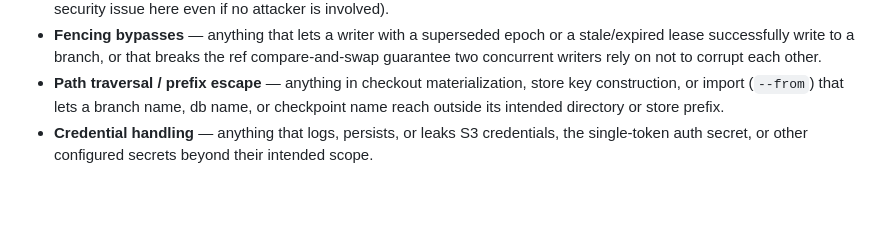
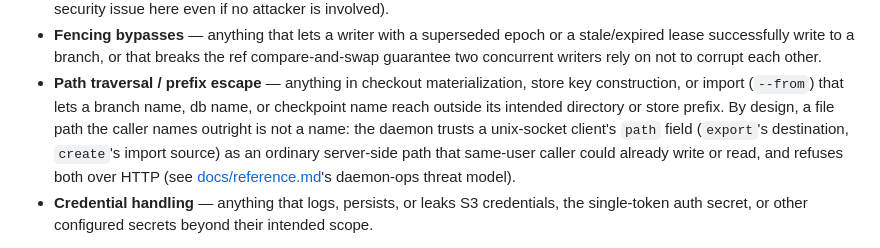
Before and after one commit to sricola/offshoot, a Markdown page: SECURITY.md, the part around the change. GitHub-like rendering; blank space fills up the shorter version.

```diff
--- a/SECURITY.md
+++ b/SECURITY.md
@@ -57,7 +57,12 @@ secret. In rough priority order:
 - **Path traversal / prefix escape** — anything in checkout materialization,
   store key construction, or import (`--from`) that lets a branch name, db
   name, or checkpoint name reach outside its intended directory or store
-  prefix.
+  prefix. By design, a file path the caller names outright is not a name:
+  the daemon trusts a unix-socket client's `path` field (`export`'s
+  destination, `create`'s import source) as an ordinary server-side path
+  that same-user caller could already write or read, and refuses both over
+  HTTP (see [docs/reference.md](docs/reference.md)'s daemon-ops threat
+  model).
 - **Credential handling** — anything that logs, persists, or leaks S3
   credentials, the single-token auth secret, or other configured secrets
   beyond their intended scope.
```
Also changed, not shown: docs/status.md (+1 -0 lines).
